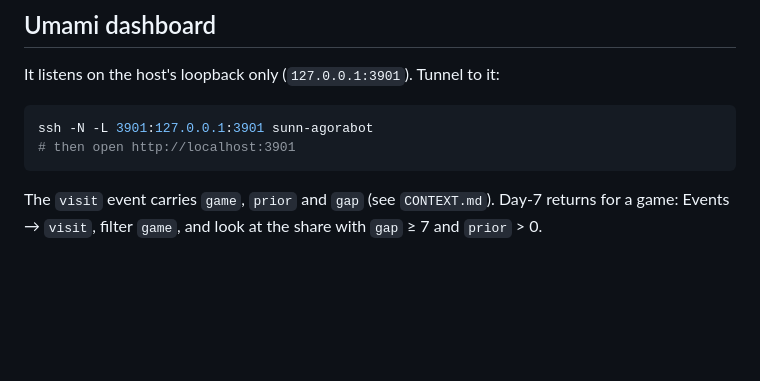
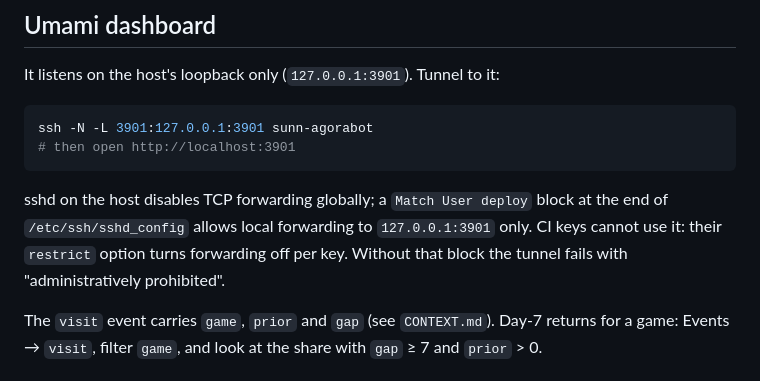
Before and after one commit to sunkek/whileyouwait, a Markdown page: deploy/README.md, the part around the change. Drawn GitHub-style; blank space fills up the shorter version.

Commit message:
docs(deploy): record the sshd rule behind the dashboard tunnel
Co-Authored-By: Claude Opus 5.5 <noreply@anthropic.com>

````diff
--- a/deploy/README.md
+++ b/deploy/README.md
@@ -46,6 +46,12 @@ ssh -N -L 3901:127.0.0.1:3901 sunn-agorabot
 # then open http://localhost:3901
 ```
 
+sshd on the host disables TCP forwarding globally; a `Match User deploy` block
+at the end of `/etc/ssh/sshd_config` allows local forwarding to
+`127.0.0.1:3901` only. CI keys cannot use it: their `restrict` option turns
+forwarding off per key. Without that block the tunnel fails with
+"administratively prohibited".
+
 The `visit` event carries `game`, `prior` and `gap` (see `CONTEXT.md`). Day-7
 returns for a game: Events → `visit`, filter `game`, and look at the share
 with `gap` ≥ 7 and `prior` > 0.
````
